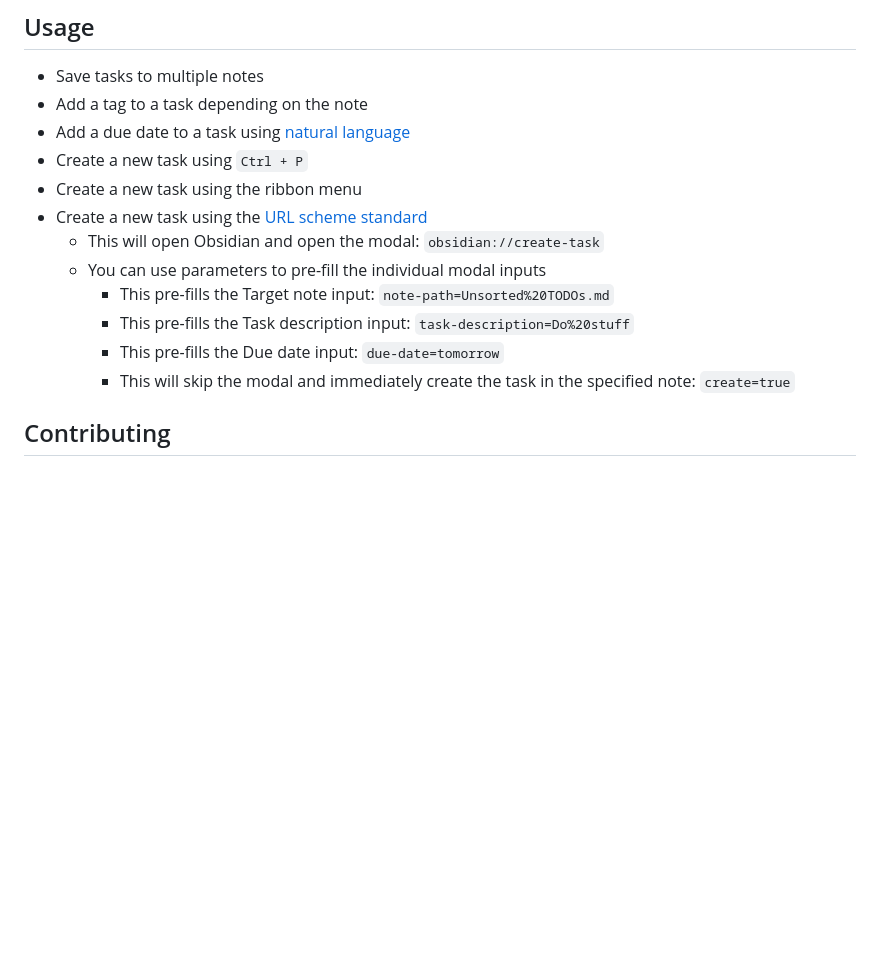
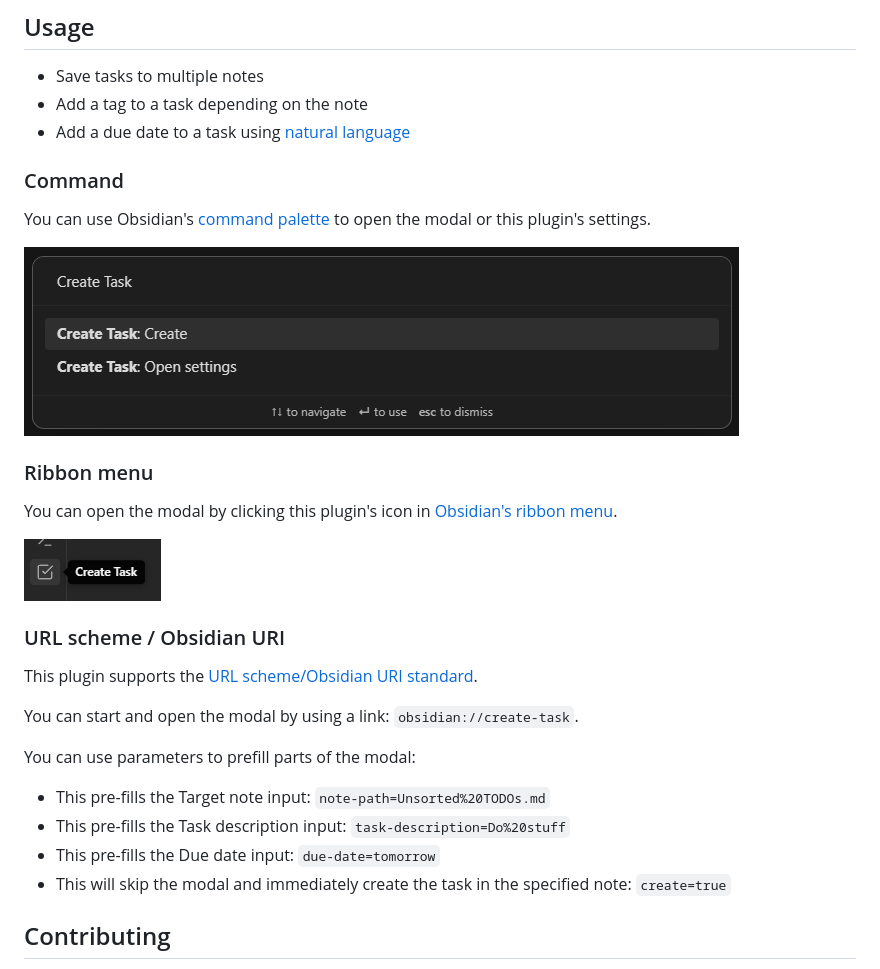
Before and after one commit to simonknittel/obsidian-create-task, a Markdown page: README.md, the part around the change. Drawn GitHub-style; pictures changed too: docs/command-palette.png (added), docs/ribbon-menu.png (added); blank space fills up the shorter version.

Commit message:
docs: Improve usage docs

```diff
--- a/README.md
+++ b/README.md
@@ -29,15 +29,31 @@
 - Save tasks to multiple notes
 - Add a tag to a task depending on the note
 - Add a due date to a task using [natural language](https://github.com/wanasit/chrono)
-- Create a new task using `Ctrl + P`
-- Create a new task using the ribbon menu
-- Create a new task using the [URL scheme standard](https://help.obsidian.md/Extending+Obsidian/Obsidian+URI)
-  - This will open Obsidian and open the modal: `obsidian://create-task`
-  - You can use parameters to pre-fill the individual modal inputs
-    - This pre-fills the Target note input: `note-path=Unsorted%20TODOs.md`
-    - This pre-fills the Task description input: `task-description=Do%20stuff`
-    - This pre-fills the Due date input: `due-date=tomorrow`
-    - This will skip the modal and immediately create the task in the specified note: `create=true`
+
+### Command
+
+You can use Obsidian's [command palette](https://help.obsidian.md/Plugins/Command+palette) to open the modal or this plugin's settings.
+
+![Screenshot of the command palette](./docs/command-palette.png)
+
+### Ribbon menu
+
+You can open the modal by clicking this plugin's icon in [Obsidian's ribbon menu](https://help.obsidian.md/User+interface/Ribbon).
+
+![Screenshot of the ribbon menu](./docs/ribbon-menu.png)
+
+### URL scheme / Obsidian URI
+
+This plugin supports the [URL scheme/Obsidian URI standard](https://help.obsidian.md/Extending+Obsidian/Obsidian+URI).
+
+You can start and open the modal by using a link: `obsidian://create-task`.
+
+You can use parameters to prefill parts of the modal:
+
+- This pre-fills the Target note input: `note-path=Unsorted%20TODOs.md`
+- This pre-fills the Task description input: `task-description=Do%20stuff`
+- This pre-fills the Due date input: `due-date=tomorrow`
+- This will skip the modal and immediately create the task in the specified note: `create=true`
 
 ## Contributing
 
```
Also changed, not shown: 1 other file.
